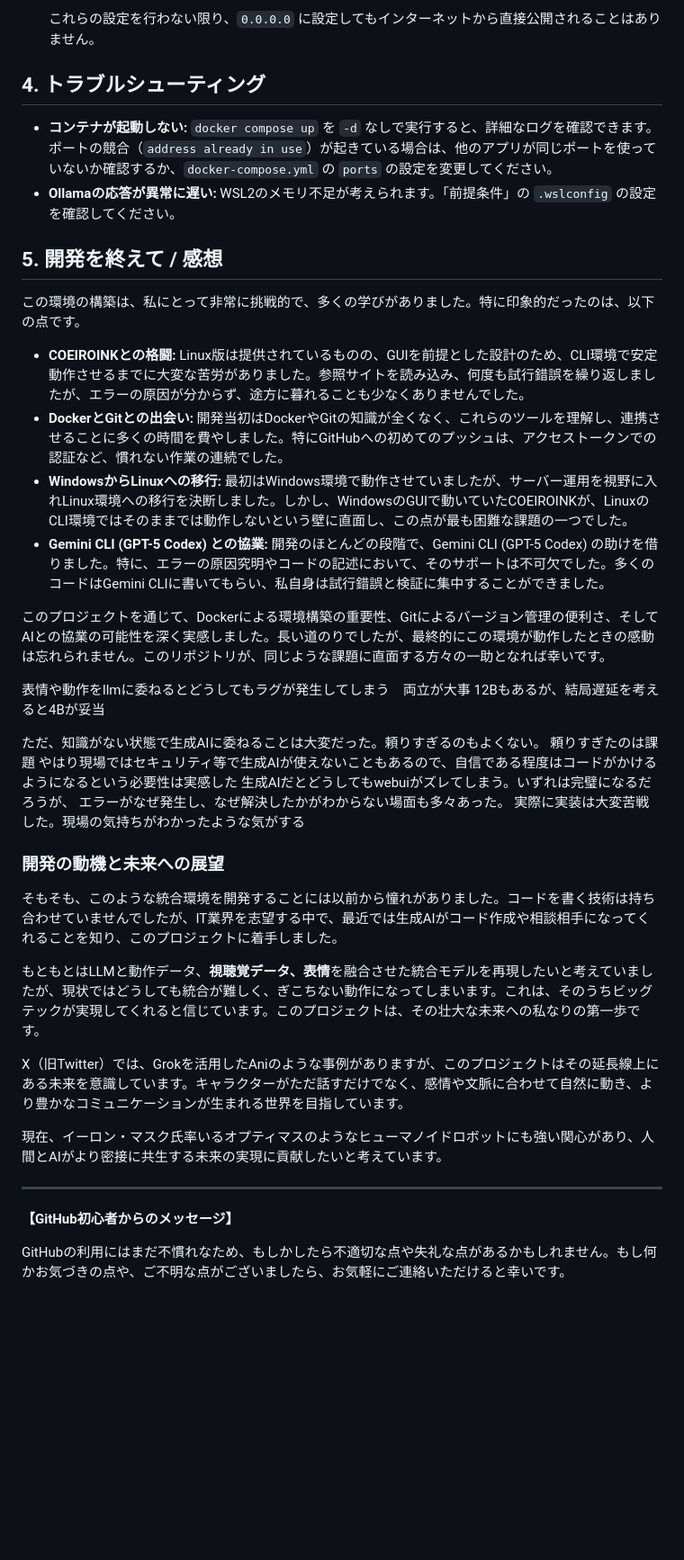
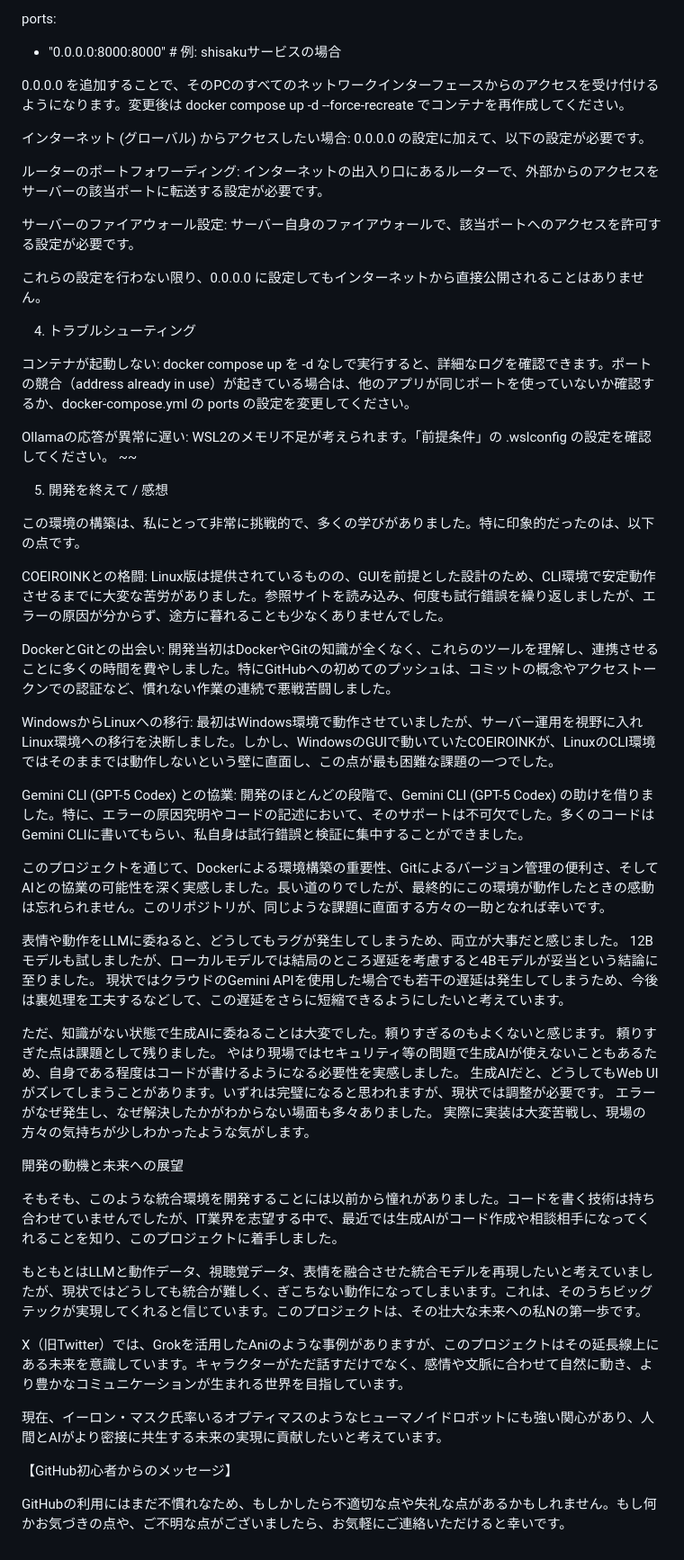
Before and after one commit to Qoo2298/vrm_talk, a Markdown page: README.md, the part around the change printed below. Shown: that part at 90% size. Drawn GitHub-style; blank space fills up the shorter version.

```diff
--- a/README.md
+++ b/README.md
@@ -158,45 +185,68 @@ docker compose exec ollama ollama pull gemma3:12b
 
-    これらの設定を行わない限り、`0.0.0.0` に設定してもインターネットから直接公開されることはありません。
+ports:
+  - "0.0.0.0:8000:8000" # 例: shisakuサービスの場合
 
-## 4. トラブルシューティング
 
--   **コンテナが起動しない:** `docker compose up` を `-d` なしで実行すると、詳細なログを確認できます。ポートの競合（`address already in use`）が起きている場合は、他のアプリが同じポートを使っていないか確認するか、`docker-compose.yml` の `ports` の設定を変更してください。
--   **Ollamaの応答が異常に遅い:** WSL2のメモリ不足が考えられます。「前提条件」の `.wslconfig` の設定を確認してください。
 
-## 5. 開発を終えて / 感想
+
+
+
+
+
+
+0.0.0.0 を追加することで、そのPCのすべてのネットワークインターフェースからのアクセスを受け付けるようになります。変更後は docker compose up -d --force-recreate でコンテナを再作成してください。
+
+インターネット (グローバル) からアクセスしたい場合:
+0.0.0.0 の設定に加えて、以下の設定が必要です。
+
+ルーターのポートフォワーディング: インターネットの出入り口にあるルーターで、外部からのアクセスをサーバーの該当ポートに転送する設定が必要です。
+
+サーバーのファイアウォール設定: サーバー自身のファイアウォールで、該当ポートへのアクセスを許可する設定が必要です。
+
+これらの設定を行わない限り、0.0.0.0 に設定してもインターネットから直接公開されることはありません。
+
+4. トラブルシューティング
+
+コンテナが起動しない: docker compose up を -d なしで実行すると、詳細なログを確認できます。ポートの競合（address already in use）が起きている場合は、他のアプリが同じポートを使っていないか確認するか、docker-compose.yml の ports の設定を変更してください。
+
+Ollamaの応答が異常に遅い: WSL2のメモリ不足が考えられます。「前提条件」の .wslconfig の設定を確認してください。
+~~
+
+5. 開発を終えて / 感想
 
 この環境の構築は、私にとって非常に挑戦的で、多くの学びがありました。特に印象的だったのは、以下の点です。
 
--   **COEIROINKとの格闘:** Linux版は提供されているものの、GUIを前提とした設計のため、CLI環境で安定動作させるまでに大変な苦労がありました。参照サイトを読み込み、何度も試行錯誤を繰り返しましたが、エラーの原因が分からず、途方に暮れることも少なくありませんでした。
--   **DockerとGitとの出会い:** 開発当初はDockerやGitの知識が全くなく、これらのツールを理解し、連携させることに多くの時間を費やしました。特にGitHubへの初めてのプッシュは、アクセストークンでの認証など、慣れない作業の連続でした。
--   **WindowsからLinuxへの移行:** 最初はWindows環境で動作させていましたが、サーバー運用を視野に入れLinux環境への移行を決断しました。しかし、WindowsのGUIで動いていたCOEIROINKが、LinuxのCLI環境ではそのままでは動作しないという壁に直面し、この点が最も困難な課題の一つでした。
--   **Gemini CLI (GPT-5 Codex) との協業:** 開発のほとんどの段階で、Gemini CLI (GPT-5 Codex) の助けを借りました。特に、エラーの原因究明やコードの記述において、そのサポートは不可欠でした。多くのコードはGemini CLIに書いてもらい、私自身は試行錯誤と検証に集中することができました。
+COEIROINKとの格闘: Linux版は提供されているものの、GUIを前提とした設計のため、CLI環境で安定動作させるまでに大変な苦労がありました。参照サイトを読み込み、何度も試行錯誤を繰り返しましたが、エラーの原因が分からず、途方に暮れることも少なくありませんでした。
+
+DockerとGitとの出会い: 開発当初はDockerやGitの知識が全くなく、これらのツールを理解し、連携させることに多くの時間を費やしました。特にGitHubへの初めてのプッシュは、コミットの概念やアクセストークンでの認証など、慣れない作業の連続で悪戦苦闘しました。
+
+WindowsからLinuxへの移行: 最初はWindows環境で動作させていましたが、サーバー運用を視野に入れLinux環境への移行を決断しました。しかし、WindowsのGUIで動いていたCOEIROINKが、LinuxのCLI環境ではそのままでは動作しないという壁に直面し、この点が最も困難な課題の一つでした。
+
+Gemini CLI (GPT-5 Codex) との協業: 開発のほとんどの段階で、Gemini CLI (GPT-5 Codex) の助けを借りました。特に、エラーの原因究明やコードの記述において、そのサポートは不可欠でした。多くのコードはGemini CLIに書いてもらい、私自身は試行錯誤と検証に集中することができました。
 
 このプロジェクトを通じて、Dockerによる環境構築の重要性、Gitによるバージョン管理の便利さ、そしてAIとの協業の可能性を深く実感しました。長い道のりでしたが、最終的にこの環境が動作したときの感動は忘れられません。このリポジトリが、同じような課題に直面する方々の一助となれば幸いです。
 
-表情や動作をllmに委ねるとどうしてもラグが発生してしまう　両立が大事
-12Bもあるが、結局遅延を考えると4Bが妥当
+表情や動作をLLMに委ねると、どうしてもラグが発生してしまうため、両立が大事だと感じました。
+12Bモデルも試しましたが、ローカルモデルでは結局のところ遅延を考慮すると4Bモデルが妥当という結論に至りました。
+現状ではクラウドのGemini APIを使用した場合でも若干の遅延は発生してしまうため、今後は裏処理を工夫するなどして、この遅延をさらに短縮できるようにしたいと考えています。
 
-ただ、知識がない状態で生成AIに委ねることは大変だった。頼りすぎるのもよくない。
-頼りすぎたのは課題
-やはり現場ではセキュリティ等で生成AIが使えないこともあるので、自信である程度はコードがかけるようになるという必要性は実感した
-生成AIだとどうしてもwebuiがズレてしまう。いずれは完璧になるだろうが、
-エラーがなぜ発生し、なぜ解決したかがわからない場面も多々あった。
-実際に実装は大変苦戦した。現場の気持ちがわかったような気がする
+ただ、知識がない状態で生成AIに委ねることは大変でした。頼りすぎるのもよくないと感じます。
+頼りすぎた点は課題として残りました。
+やはり現場ではセキュリティ等の問題で生成AIが使えないこともあるため、自身である程度はコードが書けるようになる必要性を実感しました。
+生成AIだと、どうしてもWeb UIがズレてしまうことがあります。いずれは完璧になると思われますが、現状では調整が必要です。
+エラーがなぜ発生し、なぜ解決したかがわからない場面も多々ありました。
+実際に実装は大変苦戦し、現場の方々の気持ちが少しわかったような気がします。
 
-
-### 開発の動機と未来への展望
+開発の動機と未来への展望
 
 そもそも、このような統合環境を開発することには以前から憧れがありました。コードを書く技術は持ち合わせていませんでしたが、IT業界を志望する中で、最近では生成AIがコード作成や相談相手になってくれることを知り、このプロジェクトに着手しました。
 
-もともとはLLMと動作データ、**視聴覚データ、表情**を融合させた統合モデルを再現したいと考えていましたが、現状ではどうしても統合が難しく、ぎこちない動作になってしまいます。これは、そのうちビッグテックが実現してくれると信じています。このプロジェクトは、その壮大な未来への私なりの第一歩です。
+もともとはLLMと動作データ、視聴覚データ、表情を融合させた統合モデルを再現したいと考えていましたが、現状ではどうしても統合が難しく、ぎこちない動作になってしまいます。これは、そのうちビッグテックが実現してくれると信じています。このプロジェクトは、その壮大な未来への私Nの第一歩です。
 
 X（旧Twitter）では、Grokを活用したAniのような事例がありますが、このプロジェクトはその延長線上にある未来を意識しています。キャラクターがただ話すだけでなく、感情や文脈に合わせて自然に動き、より豊かなコミュニケーションが生まれる世界を目指しています。
 
 現在、イーロン・マスク氏率いるオプティマスのようなヒューマノイドロボットにも強い関心があり、人間とAIがより密接に共生する未来の実現に貢献したいと考えています。
 
----
-
-**【GitHub初心者からのメッセージ】**
+【GitHub初心者からのメッセージ】
 
 GitHubの利用にはまだ不慣れなため、もしかしたら不適切な点や失礼な点があるかもしれません。もし何かお気づきの点や、ご不明な点がございましたら、お気軽にご連絡いただけると幸いです。
```
Also changed, not shown: other parts of README.md (+116 -89 lines).
